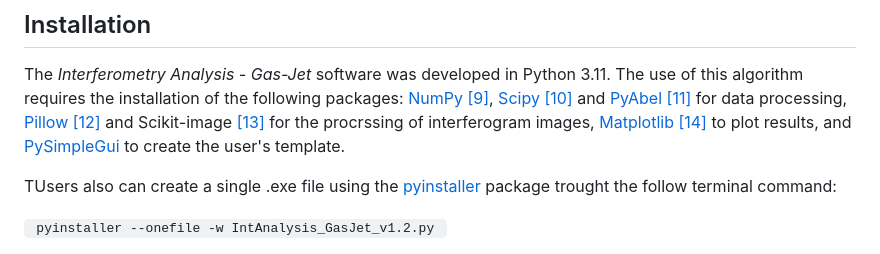
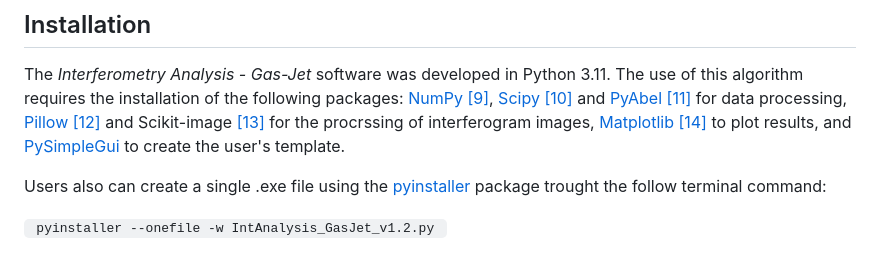
Before and after one commit to JhonathaRicardo/InterferometryAnalysis_GasJet, a Markdown page: README.md, the part around the change. GitHub-like rendering.

Commit message:
Update README.md
Signed-off-by: Jhonatha Ricardo dos Santos <jhonatharicardo@gmail.com>

```diff
--- a/README.md
+++ b/README.md
@@ -34,7 +34,7 @@
 ## Installation
 The *Interferometry Analysis - Gas-Jet* software was developed in Python 3.11. The use of this algorithm requires the installation of the following packages: [NumPy](https://numpy.org/) [[9]](#reference), [Scipy](https://scipy.org/) [[10]](#reference) and [PyAbel](https://pyabel.readthedocs.io/en/latest/index.html) [[11]](#reference) for data processing, [Pillow](https://pypi.org/project/Pillow/) [[12]](#reference) and Scikit-image [[13]](#reference) for the procrssing of interferogram images, [Matplotlib](https://matplotlib.org/stable/index.html) [[14]](#reference) to plot results, and [PySimpleGui](https://www.pysimplegui.org/en/latest/) to create the user's template.
 
-TUsers also can create a single .exe file using the [pyinstaller](https://pyinstaller.org/en/stable/) package trought the follow terminal command:
+Users also can create a single .exe file using the [pyinstaller](https://pyinstaller.org/en/stable/) package trought the follow terminal command:
 
 <code>   pyinstaller --onefile -w IntAnalysis_GasJet_v1.2.py                </code>
 
```
